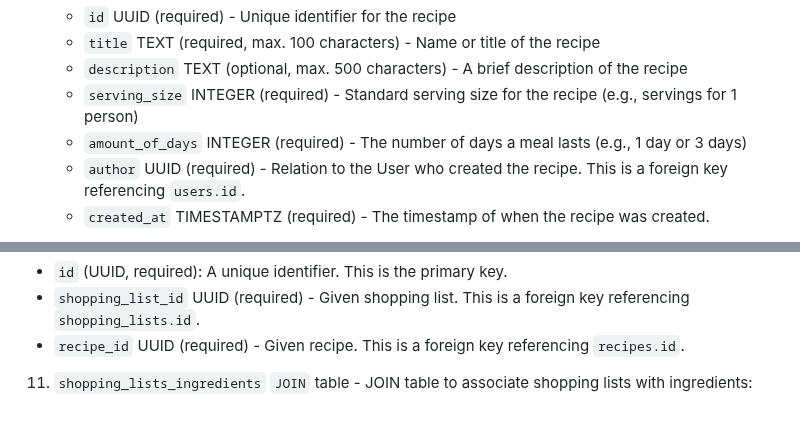
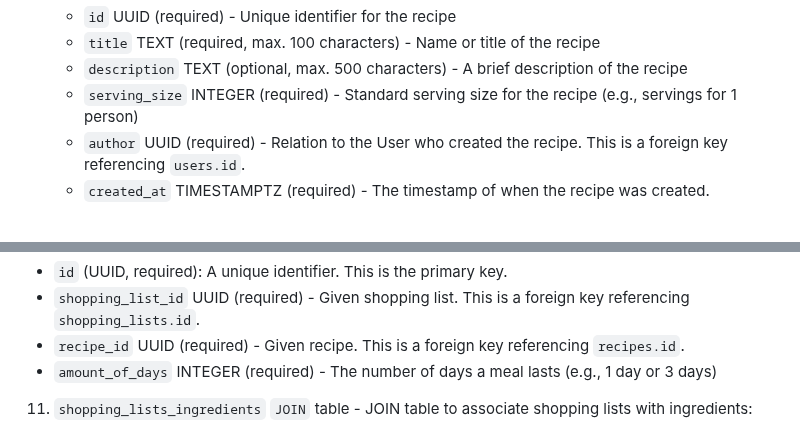
Before and after one commit to alan-hadyk/grocify, a Markdown page: README.md, 2 parts joined by grey strips. Rendered like a GitHub page.

Commit message:
Fix Data model in README

```diff
--- a/README.md
+++ b/README.md
@@ -160,7 +160,6 @@ Data model consists of the following main entities:
    - `title` TEXT (required, max. 100 characters) - Name or title of the recipe
    - `description` TEXT (optional, max. 500 characters) - A brief description of the recipe
    - `serving_size` INTEGER (required) - Standard serving size for the recipe (e.g., servings for 1 person)
-   - `amount_of_days` INTEGER (required) - The number of days a meal lasts (e.g., 1 day or 3 days)
    - `author` UUID (required) - Relation to the User who created the recipe. This is a foreign key referencing `users.id`.
    - `created_at` TIMESTAMPTZ (required) - The timestamp of when the recipe was created.
 
@@ -218,6 +217,7 @@ Data model consists of the following main entities:
 - `id` (UUID, required): A unique identifier. This is the primary key.
 - `shopping_list_id` UUID (required) - Given shopping list. This is a foreign key referencing `shopping_lists.id`.
 - `recipe_id` UUID (required) - Given recipe. This is a foreign key referencing `recipes.id`.
+- `amount_of_days` INTEGER (required) - The number of days a meal lasts (e.g., 1 day or 3 days)
 
 11. `shopping_lists_ingredients` `JOIN` table - JOIN table to associate shopping lists with ingredients:
 
```
